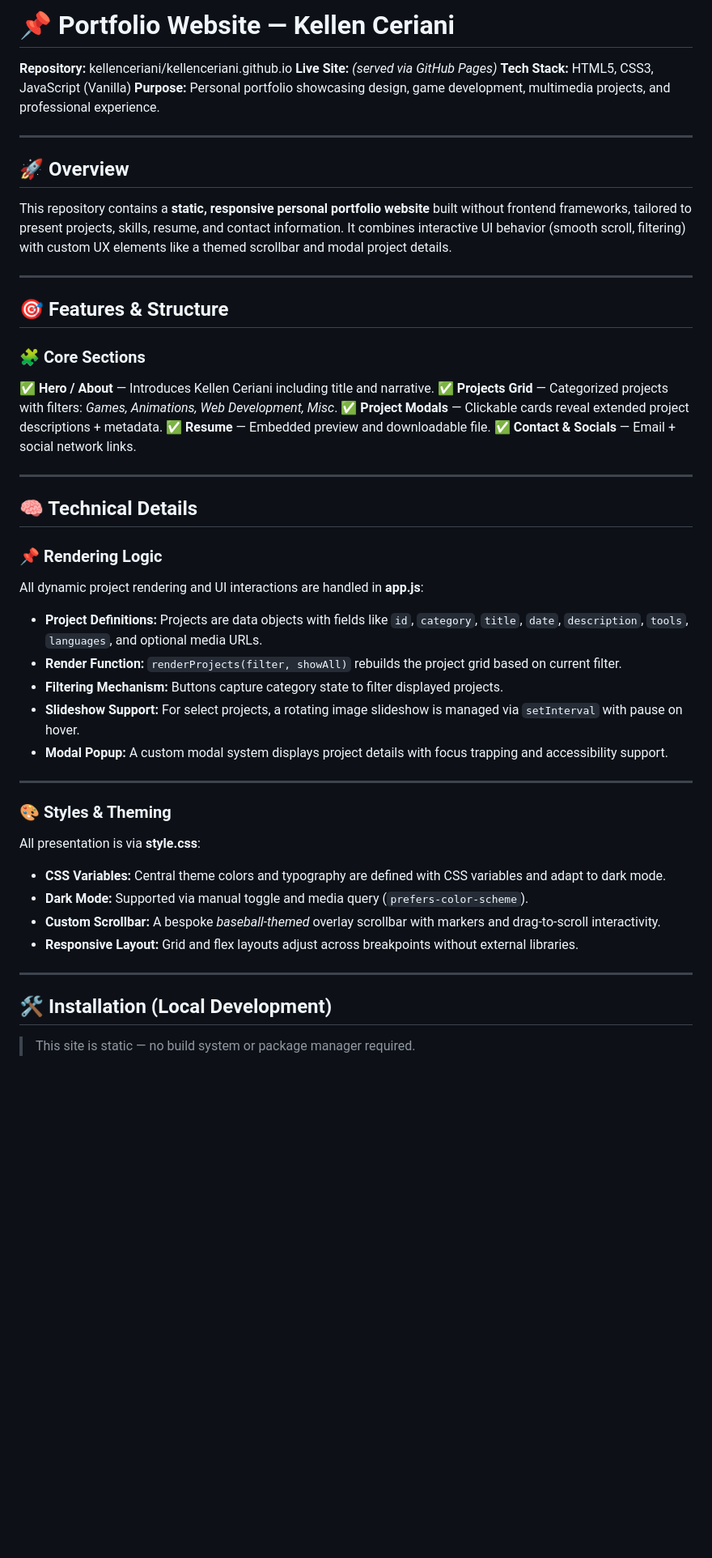
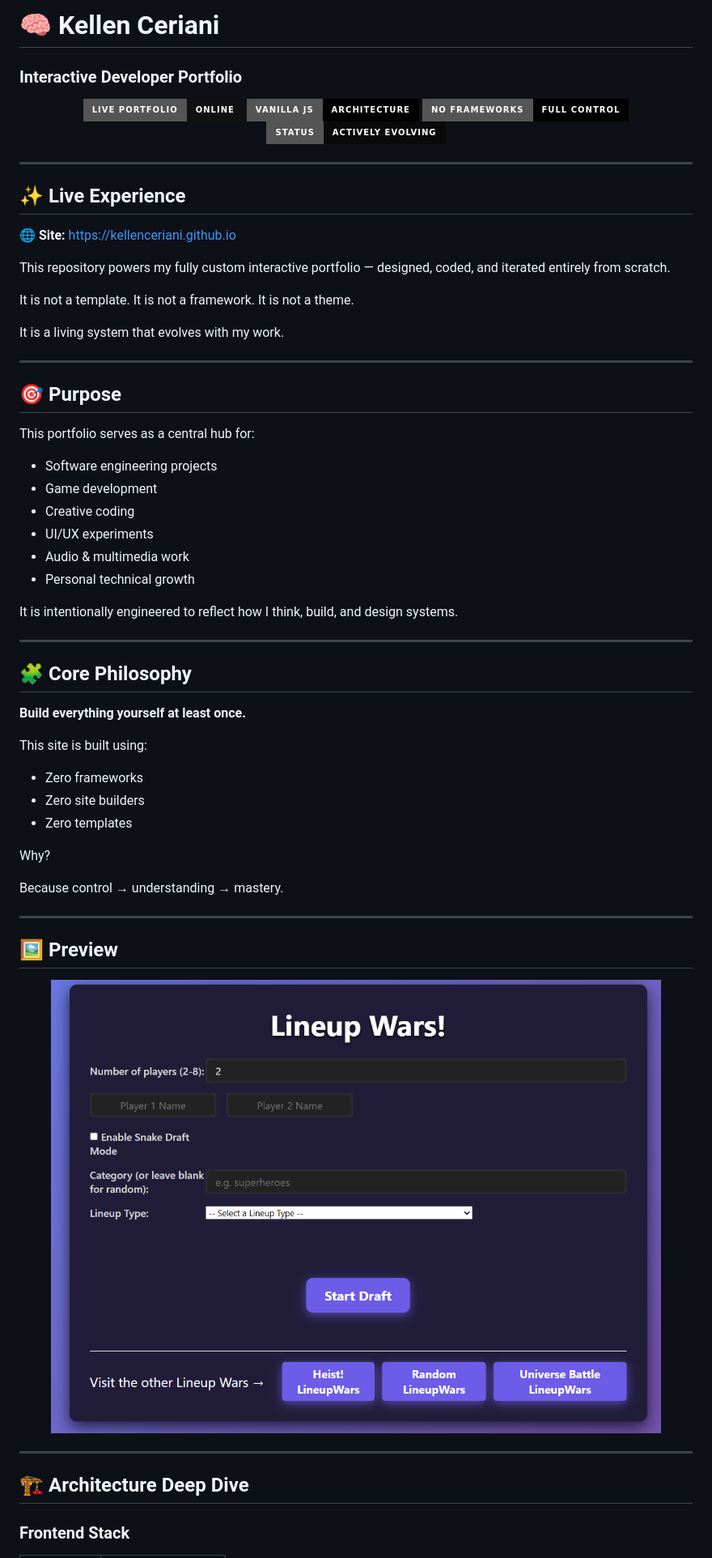
Before and after one commit to kellenceriani/kellenceriani.github.io, a Markdown page: README.md, the part around one of its changes. Shown at 81% size. Drawn GitHub-style; badges without logos; blank space fills up the shorter version.

Commit message:
Revise README for portfolio website branding and details
Updated the README to reflect new branding and structure, including sections on purpose, features, and future roadmap.

```diff
--- a/README.md
+++ b/README.md
@@ -1,56 +1,73 @@
-# 📌 Portfolio Website — Kellen Ceriani
+# 🧠 Kellen Ceriani
 
-**Repository:** kellenceriani/kellenceriani.github.io
-**Live Site:** *(served via GitHub Pages)*
-**Tech Stack:** HTML5, CSS3, JavaScript (Vanilla)
-**Purpose:** Personal portfolio showcasing design, game development, multimedia projects, and professional experience.
+### Interactive Developer Portfolio
+
+<p align="center">
+  <a href="https://kellenceriani.github.io">
+    <img src="https://img.shields.io/badge/Live%20Portfolio-Online-111?style=for-the-badge&logo=githubpages&logoColor=white">
+  </a>
+  <img src="https://img.shields.io/badge/Vanilla%20JS-Architecture-black?style=for-the-badge&logo=javascript">
+  <img src="https://img.shields.io/badge/No%20Frameworks-Full%20Control-black?style=for-the-badge">
+  <img src="https://img.shields.io/badge/Status-Actively%20Evolving-0a0a0a?style=for-the-badge">
+</p>
 
 ---
 
-## 🚀 Overview
+## ✨ Live Experience
 
-This repository contains a **static, responsive personal portfolio website** built without frontend frameworks, tailored to present projects, skills, resume, and contact information. It combines interactive UI behavior (smooth scroll, filtering) with custom UX elements like a themed scrollbar and modal project details.
+**🌐 Site:**
+[https://kellenceriani.github.io](https://kellenceriani.github.io)
+
+This repository powers my fully custom interactive portfolio — designed, coded, and iterated entirely from scratch.
+
+It is not a template.
+It is not a framework.
+It is not a theme.
+
+It is a living system that evolves with my work.
 
 ---
 
-## 🎯 Features & Structure
+## 🎯 Purpose
 
-### 🧩 Core Sections
+This portfolio serves as a central hub for:
 
-✅ **Hero / About** — Introduces Kellen Ceriani including title and narrative.
-✅ **Projects Grid** — Categorized projects with filters: *Games, Animations, Web Development, Misc*.
-✅ **Project Modals** — Clickable cards reveal extended project descriptions + metadata.
-✅ **Resume** — Embedded preview and downloadable file.
-✅ **Contact & Socials** — Email + social network links.
+* Software engineering projects
+* Game development
+* Creative coding
+* UI/UX experiments
+* Audio & multimedia work
+* Personal technical growth
+
+It is intentionally engineered to reflect how I think, build, and design systems.
 
 ---
 
-## 🧠 Technical Details
+## 🧩 Core Philosophy
 
-### 📌 Rendering Logic
+**Build everything yourself at least once.**
 
-All dynamic project rendering and UI interactions are handled in **app.js**:
+This site is built using:
 
-* **Project Definitions:** Projects are data objects with fields like `id`, `category`, `title`, `date`, `description`, `tools`, `languages`, and optional media URLs.
-* **Render Function:** `renderProjects(filter, showAll)` rebuilds the project grid based on current filter.
-* **Filtering Mechanism:** Buttons capture category state to filter displayed projects.
-* **Slideshow Support:** For select projects, a rotating image slideshow is managed via `setInterval` with pause on hover.
-* **Modal Popup:** A custom modal system displays project details with focus trapping and accessibility support.
+* Zero frameworks
+* Zero site builders
+* Zero templates
+
+Why?
+
+Because control → understanding → mastery.
 
 ---
 
-### 🎨 Styles & Theming
+## 🖼 Preview
 
-All presentation is via **style.css**:
-
-* **CSS Variables:** Central theme colors and typography are defined with CSS variables and adapt to dark mode.
-* **Dark Mode:** Supported via manual toggle and media query (`prefers-color-scheme`).
-* **Custom Scrollbar:** A bespoke *baseball‑themed* overlay scrollbar with markers and drag‑to‑scroll interactivity.
-* **Responsive Layout:** Grid and flex layouts adjust across breakpoints without external libraries.
+<p align="center">
+  <img src="imgs/1.png" width="800">
+</p>
 
 ---
 
-## 🛠️ Installation (Local Development)
+## 🏗 Architecture Deep Dive
 
-> This site is static — no build system or package manager required.
+### Frontend Stack
 
```
Also changed, not shown: other parts of README.md (+255 -44 lines).
